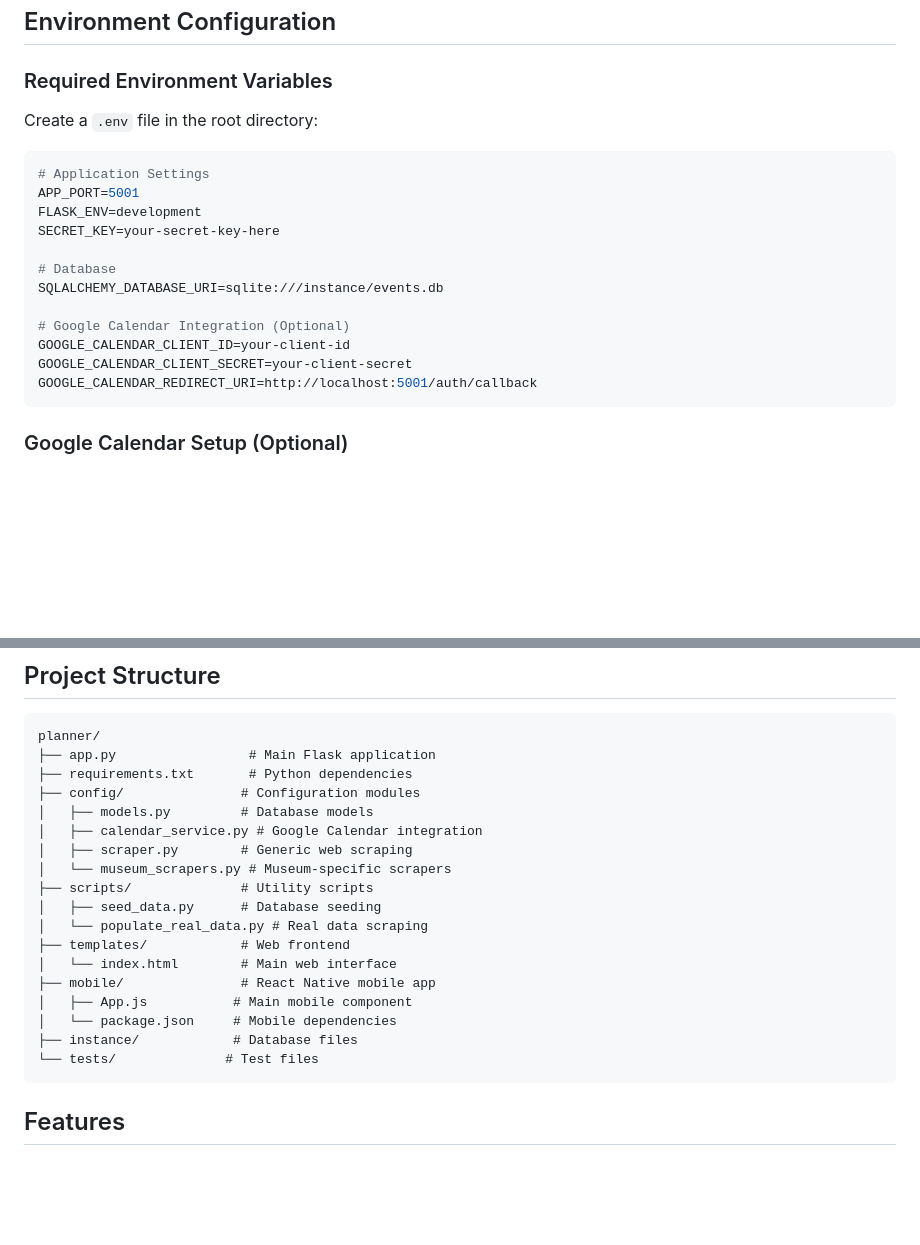
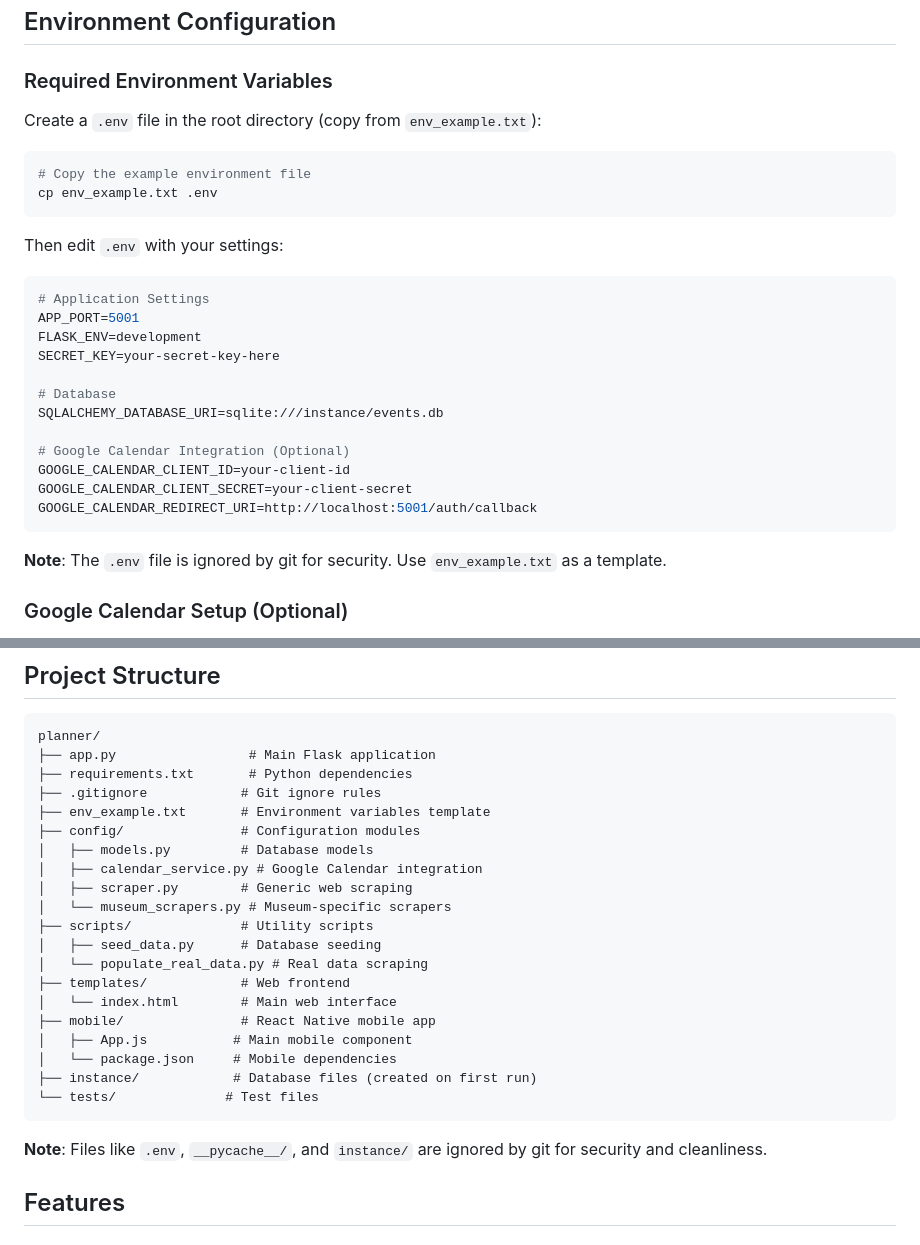
Before and after one commit to ozayn/planner, a Markdown page: SETUP.md, 2 parts joined by grey strips. GitHub-like rendering; blank space fills up the shorter version.

Commit message:
Update SETUP.md with .gitignore information
- Added instructions for copying env_example.txt to .env
- Updated project structure to include .gitignore
- Added note about ignored files for security and cleanliness
- Improved environment setup instructions

````diff
--- a/SETUP.md
+++ b/SETUP.md
@@ -59,7 +59,14 @@ npx react-native run-android
 ## Environment Configuration
 
 ### Required Environment Variables
-Create a `.env` file in the root directory:
+Create a `.env` file in the root directory (copy from `env_example.txt`):
+
+```bash
+# Copy the example environment file
+cp env_example.txt .env
+```
+
+Then edit `.env` with your settings:
 
 ```env
 # Application Settings
@@ -76,6 +83,8 @@ GOOGLE_CALENDAR_CLIENT_SECRET=your-client-secret
 GOOGLE_CALENDAR_REDIRECT_URI=http://localhost:5001/auth/callback
 ```
 
+**Note**: The `.env` file is ignored by git for security. Use `env_example.txt` as a template.
+
 ### Google Calendar Setup (Optional)
 1. Go to [Google Cloud Console](https://console.cloud.google.com/)
 2. Create a new project or select existing
@@ -88,6 +97,8 @@ GOOGLE_CALENDAR_REDIRECT_URI=http://localhost:5001/auth/callback
 planner/
 ├── app.py                 # Main Flask application
 ├── requirements.txt       # Python dependencies
+├── .gitignore            # Git ignore rules
+├── env_example.txt       # Environment variables template
 ├── config/               # Configuration modules
 │   ├── models.py         # Database models
 │   ├── calendar_service.py # Google Calendar integration
@@ -101,9 +112,11 @@ planner/
 ├── mobile/               # React Native mobile app
 │   ├── App.js           # Main mobile component
 │   └── package.json     # Mobile dependencies
-├── instance/            # Database files
+├── instance/            # Database files (created on first run)
 └── tests/              # Test files
 ```
+
+**Note**: Files like `.env`, `__pycache__/`, and `instance/` are ignored by git for security and cleanliness.
 
 ## Features
 
````
